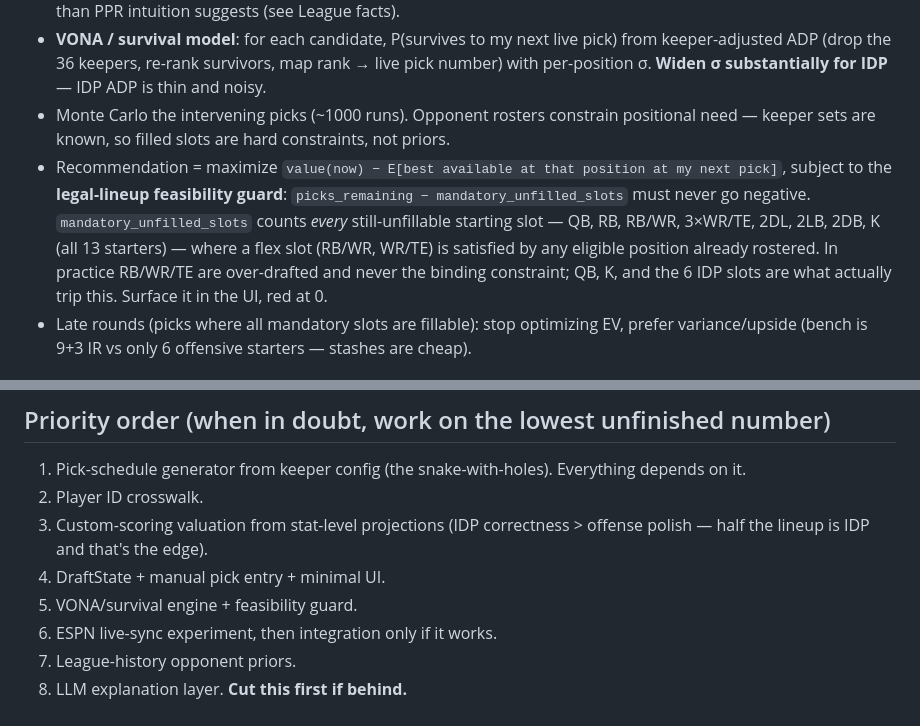
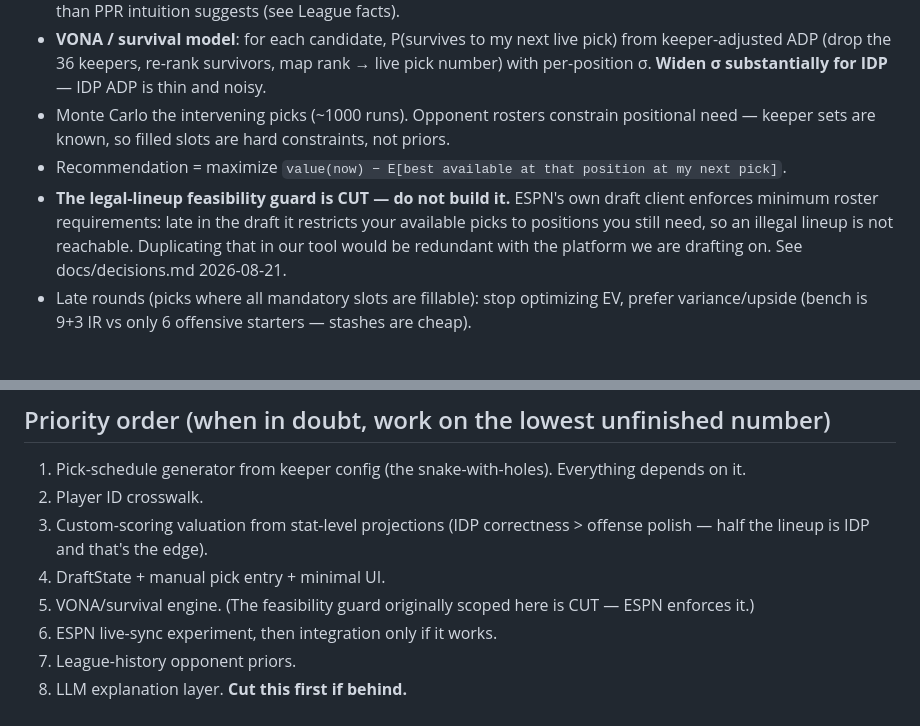
Before and after one commit to jim-koch-atlanta/snake_case, a Markdown page: CLAUDE.md, 2 parts joined by grey strips. Rendered like a GitHub page.

```diff
--- a/CLAUDE.md
+++ b/CLAUDE.md
@@ -33,7 +33,8 @@ Fantasy football draft-day decision support tool for a 12-team ESPN league.
 - **VOR baseline from OUR lineup**, per position, 12 teams: replacement ≈ RB19-20 (1 slot + flex share), WR ≈ WR41 (3 WR/TE slots + flex share), TE competes with WR38-41 (expect ~top-4 TEs only to clear the bar), QB12, K12, DL24, LB24, DB24. These ranks come from *slot counts*, so they hold regardless of scoring — but the point *spread* between a baseline and the players above it is scoring-dependent, and at 0.2/reception the WR spread is flatter than PPR intuition suggests (see League facts).
 - **VONA / survival model**: for each candidate, P(survives to my next live pick) from keeper-adjusted ADP (drop the 36 keepers, re-rank survivors, map rank → live pick number) with per-position σ. **Widen σ substantially for IDP** — IDP ADP is thin and noisy.
 - Monte Carlo the intervening picks (~1000 runs). Opponent rosters constrain positional need — keeper sets are known, so filled slots are hard constraints, not priors.
-- Recommendation = maximize `value(now) − E[best available at that position at my next pick]`, subject to the **legal-lineup feasibility guard**: `picks_remaining − mandatory_unfilled_slots` must never go negative. `mandatory_unfilled_slots` counts *every* still-unfillable starting slot — QB, RB, RB/WR, 3×WR/TE, 2DL, 2LB, 2DB, K (all 13 starters) — where a flex slot (RB/WR, WR/TE) is satisfied by any eligible position already rostered. In practice RB/WR/TE are over-drafted and never the binding constraint; QB, K, and the 6 IDP slots are what actually trip this. Surface it in the UI, red at 0.
+- Recommendation = maximize `value(now) − E[best available at that position at my next pick]`.
+- **The legal-lineup feasibility guard is CUT — do not build it.** ESPN's own draft client enforces minimum roster requirements: late in the draft it restricts your available picks to positions you still need, so an illegal lineup is not reachable. Duplicating that in our tool would be redundant with the platform we are drafting on. See docs/decisions.md 2026-08-21.
 - Late rounds (picks where all mandatory slots are fillable): stop optimizing EV, prefer variance/upside (bench is 9+3 IR vs only 6 offensive starters — stashes are cheap).
 
 ## Data sources
@@ -72,7 +73,7 @@ uv run python -m tools.mock_replay <draft_json>  # replay a recorded mock draft
 2. Player ID crosswalk.
 3. Custom-scoring valuation from stat-level projections (IDP correctness > offense polish — half the lineup is IDP and that's the edge).
 4. DraftState + manual pick entry + minimal UI.
-5. VONA/survival engine + feasibility guard.
+5. VONA/survival engine. (The feasibility guard originally scoped here is CUT — ESPN enforces it.)
 6. ESPN live-sync experiment, then integration only if it works.
 7. League-history opponent priors.
 8. LLM explanation layer. **Cut this first if behind.**
```
Also changed, not shown: PROJECT_NOTES.md (+1 -1 lines), docs/decisions.md (+23 -0 lines).
